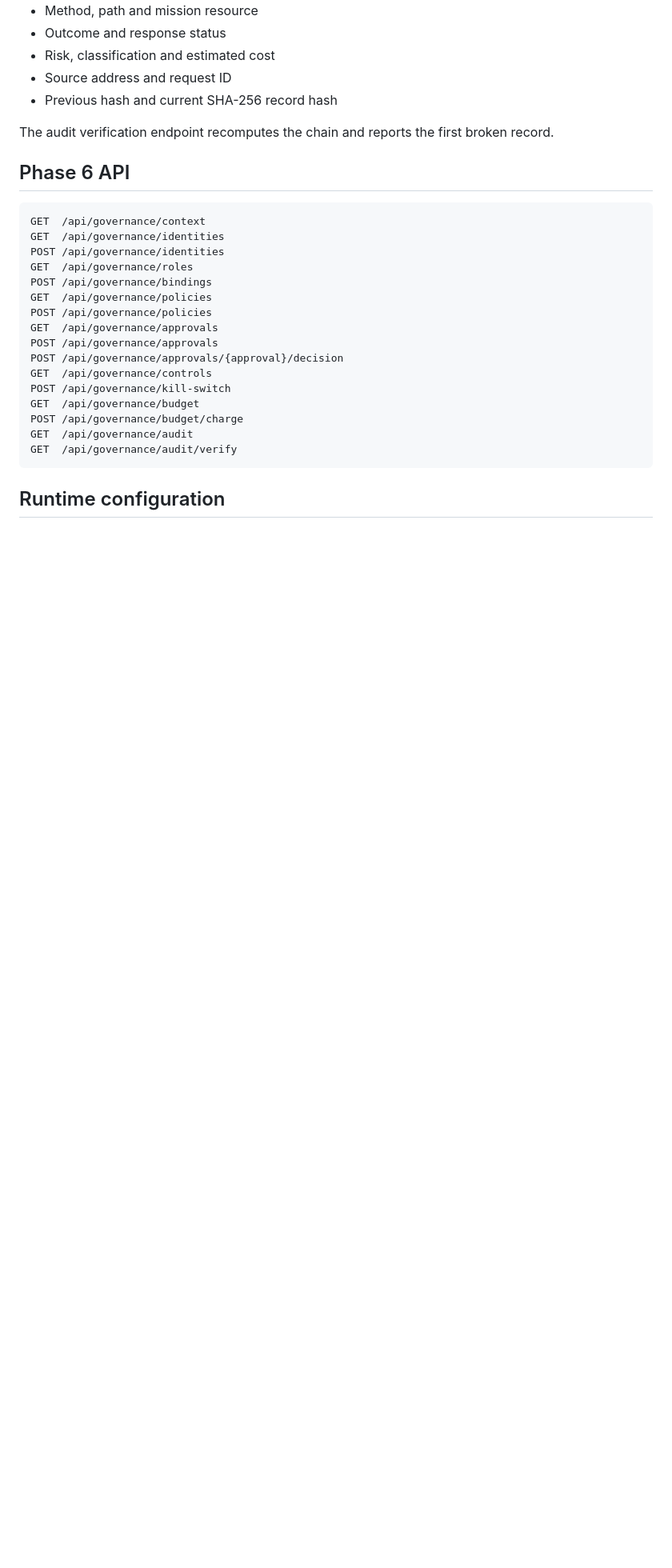
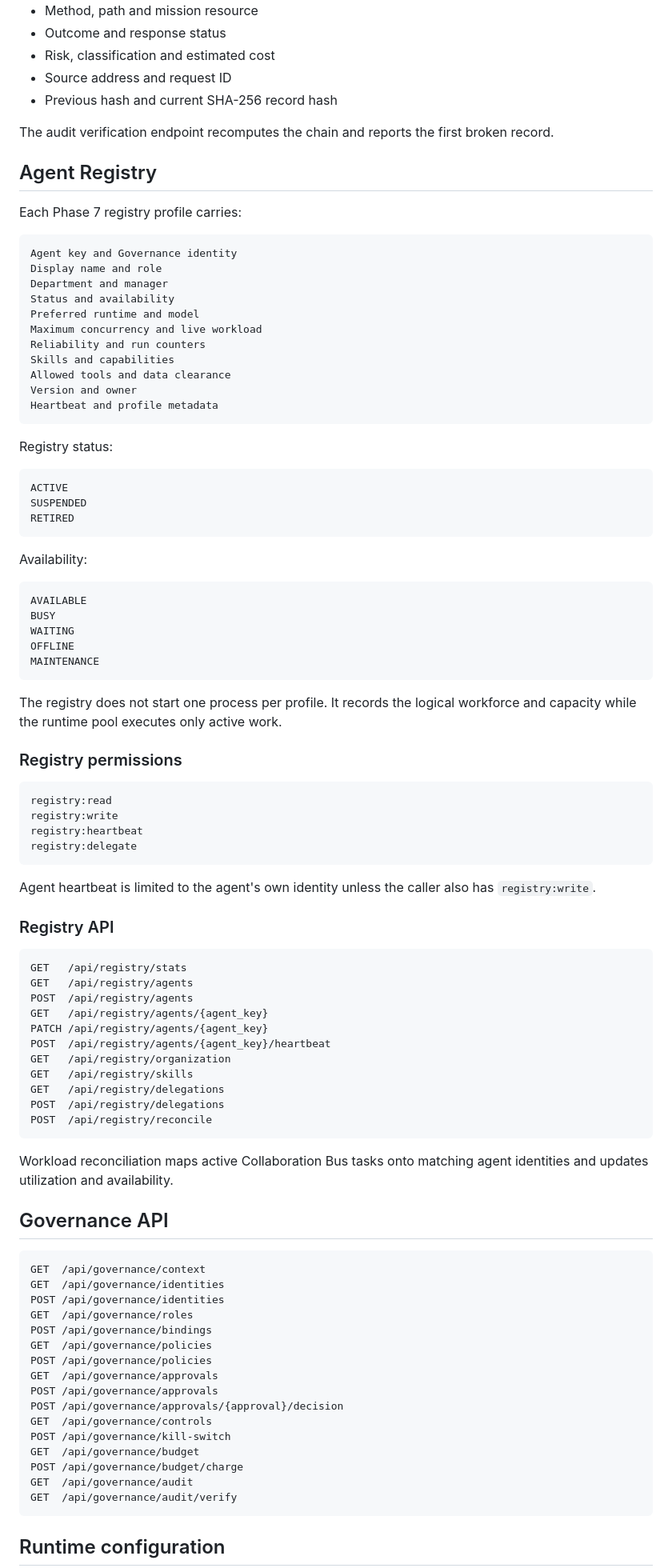
Before and after one commit to paddman/Beezaoffice, a Markdown page: README.md, the part around one of its changes. Shown at 80% size. Drawn GitHub-style; blank space fills up the shorter version.

Commit message:
docs: describe Phase 7 agent registry and organization graph

````diff
--- a/README.md
+++ b/README.md
@@ -180,7 +194,74 @@ Every governed mutation records:
 
 The audit verification endpoint recomputes the chain and reports the first broken record.
 
-## Phase 6 API
+## Agent Registry
+
+Each Phase 7 registry profile carries:
+
+```text
+Agent key and Governance identity
+Display name and role
+Department and manager
+Status and availability
+Preferred runtime and model
+Maximum concurrency and live workload
+Reliability and run counters
+Skills and capabilities
+Allowed tools and data clearance
+Version and owner
+Heartbeat and profile metadata
+```
+
+Registry status:
+
+```text
+ACTIVE
+SUSPENDED
+RETIRED
+```
+
+Availability:
+
+```text
+AVAILABLE
+BUSY
+WAITING
+OFFLINE
+MAINTENANCE
+```
+
+The registry does not start one process per profile. It records the logical workforce and capacity while the runtime pool executes only active work.
+
+### Registry permissions
+
+```text
+registry:read
+registry:write
+registry:heartbeat
+registry:delegate
+```
+
+Agent heartbeat is limited to the agent's own identity unless the caller also has `registry:write`.
+
+### Registry API
+
+```text
+GET   /api/registry/stats
+GET   /api/registry/agents
+POST  /api/registry/agents
+GET   /api/registry/agents/{agent_key}
+PATCH /api/registry/agents/{agent_key}
+POST  /api/registry/agents/{agent_key}/heartbeat
+GET   /api/registry/organization
+GET   /api/registry/skills
+GET   /api/registry/delegations
+POST  /api/registry/delegations
+POST  /api/registry/reconcile
+```
+
+Workload reconciliation maps active Collaboration Bus tasks onto matching agent identities and updates utilization and availability.
+
+## Governance API
 
 ```text
 GET  /api/governance/context
````
Also changed, not shown: other parts of README.md (+26 -5 lines).
